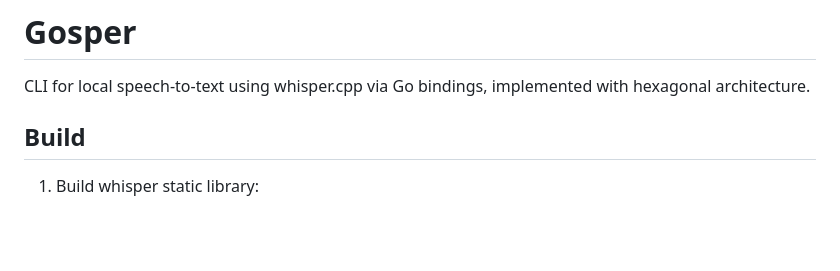
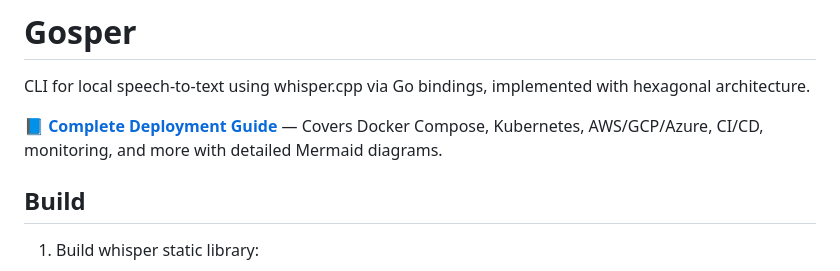
Before and after one commit to julymeltdown/gosper, a Markdown page: README.md, the part around the change. GitHub-like rendering; blank space fills up the shorter version.

Commit message:
Add deployment guide link to README

```diff
--- a/README.md
+++ b/README.md
@@ -1,6 +1,8 @@
 # Gosper
 
 CLI for local speech-to-text using whisper.cpp via Go bindings, implemented with hexagonal architecture.
+
+📘 **[Complete Deployment Guide](./docs/deployment-complete.md)** — Covers Docker Compose, Kubernetes, AWS/GCP/Azure, CI/CD, monitoring, and more with detailed Mermaid diagrams.
 
 ## Build
 
```
